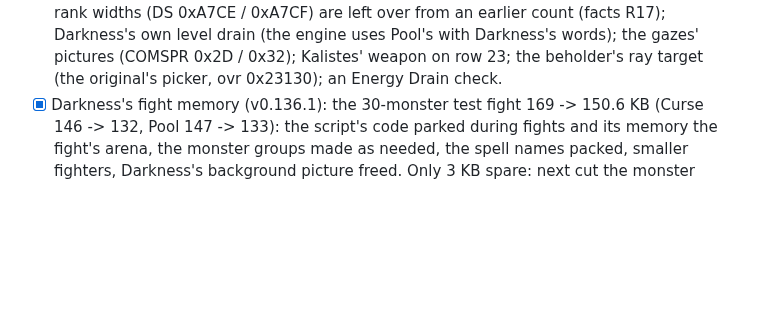
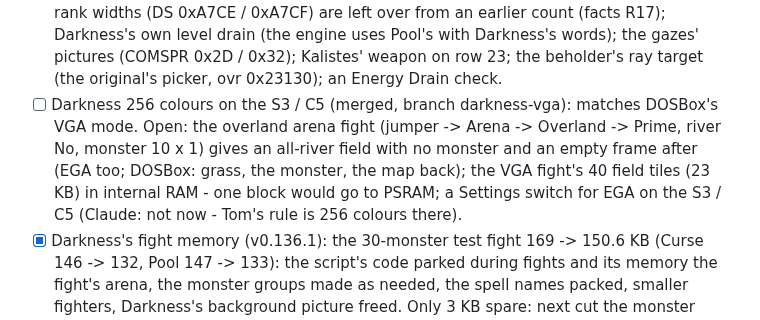
Before and after one commit to tomtombombadil/CYD-BYOG-PoolRadSeries, a Markdown page: docs/TODO.md, the part around the change. GitHub-like rendering; blank space fills up the shorter version.

Commit message:
TODO: Darkness's 256 colours merged; open items
Co-Authored-By: Claude Opus 5.5 <noreply@anthropic.com>
Claude-Session: https://claude.ai/code/session_014qSFeRYqh9hgyswosK2rGY

```diff
--- a/docs/TODO.md
+++ b/docs/TODO.md
@@ -118,6 +118,14 @@ the Project as claude/TODO.md.
       gazes' pictures (COMSPR 0x2D / 0x32); Kalistes' weapon on row 23;
       the beholder's ray target (the original's picker, ovr 0x23130); an
       Energy Drain check.
+- [ ] Darkness 256 colours on the S3 / C5 (merged, branch darkness-vga):
+      matches DOSBox's VGA mode. Open: the overland arena fight (jumper ->
+      Arena -> Overland -> Prime, river No, monster 10 x 1) gives an
+      all-river field with no monster and an empty frame after (EGA
+      too; DOSBox: grass, the monster, the map back); the VGA fight's 40
+      field tiles (23 KB) in internal RAM - one block would go to PSRAM;
+      a Settings switch for EGA on the S3 / C5 (Claude: not now - Tom's
+      rule is 256 colours there).
 - [x] Darkness's fight memory (v0.136.1): the 30-monster test fight 169
       -> 150.6 KB (Curse 146 -> 132, Pool 147 -> 133): the script's code
       parked during fights and its memory the fight's arena, the monster
```
